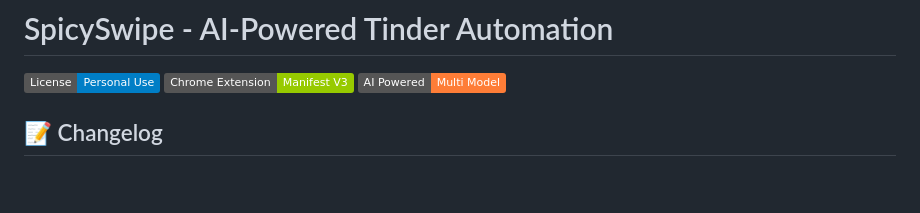
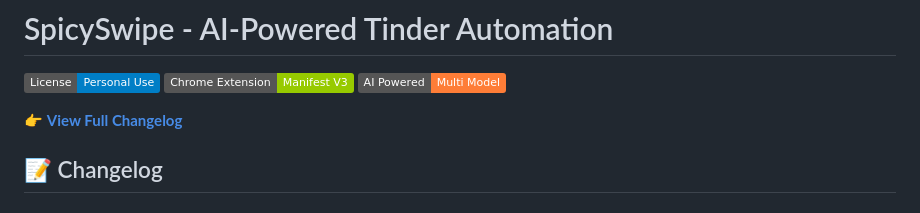
Before and after one commit to ramailo1/SpicySwipe, a Markdown page: README.md, the part around the change. Rendered like a GitHub page; badges without logos; blank space fills up the shorter version.

Commit message:
Add prominent link to CHANGELOG.md at the top of README for easy access

```diff
--- a/README.md
+++ b/README.md
@@ -3,6 +3,8 @@
 [![License: Personal Use](https://img.shields.io/badge/License-Personal%20Use-blue.svg)](LICENSE)
 [![Chrome Extension](https://img.shields.io/badge/Chrome%20Extension-Manifest%20V3-green.svg)](https://developer.chrome.com/docs/extensions/mv3/)
 [![AI Powered](https://img.shields.io/badge/AI%20Powered-Multi%20Model-orange.svg)](https://openai.com/)
+
+👉 **[View Full Changelog](CHANGELOG.md)**
 
 ## 📝 Changelog
 
```
